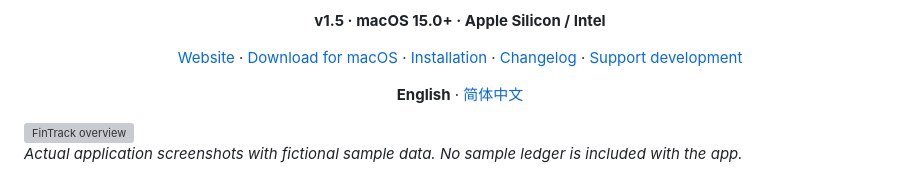
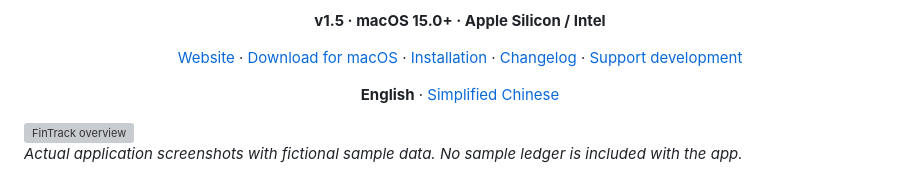
Before and after one commit to Agumuzi/FinTrack, a Markdown page: README.md, the part around the change. Drawn GitHub-style; grey boxes are pictures that could not be loaded.

Commit message:
docs: remove remaining Chinese text from English README.md

```diff
--- a/README.md
+++ b/README.md
@@ -12,7 +12,7 @@
   <a href="CHANGELOG.md">Changelog</a> ·
   <a href="https://ko-fi.com/agumuzi">Support development</a>
 </p>
-<p align="center"><strong>English</strong> · <a href="README.zh-CN.md">简体中文</a></p>
+<p align="center"><strong>English</strong> · <a href="README.zh-CN.md">Simplified Chinese</a></p>
 
 <picture>
   <source media="(prefers-color-scheme: dark)" srcset="website/assets/screenshots/overview-dark.png">
```
